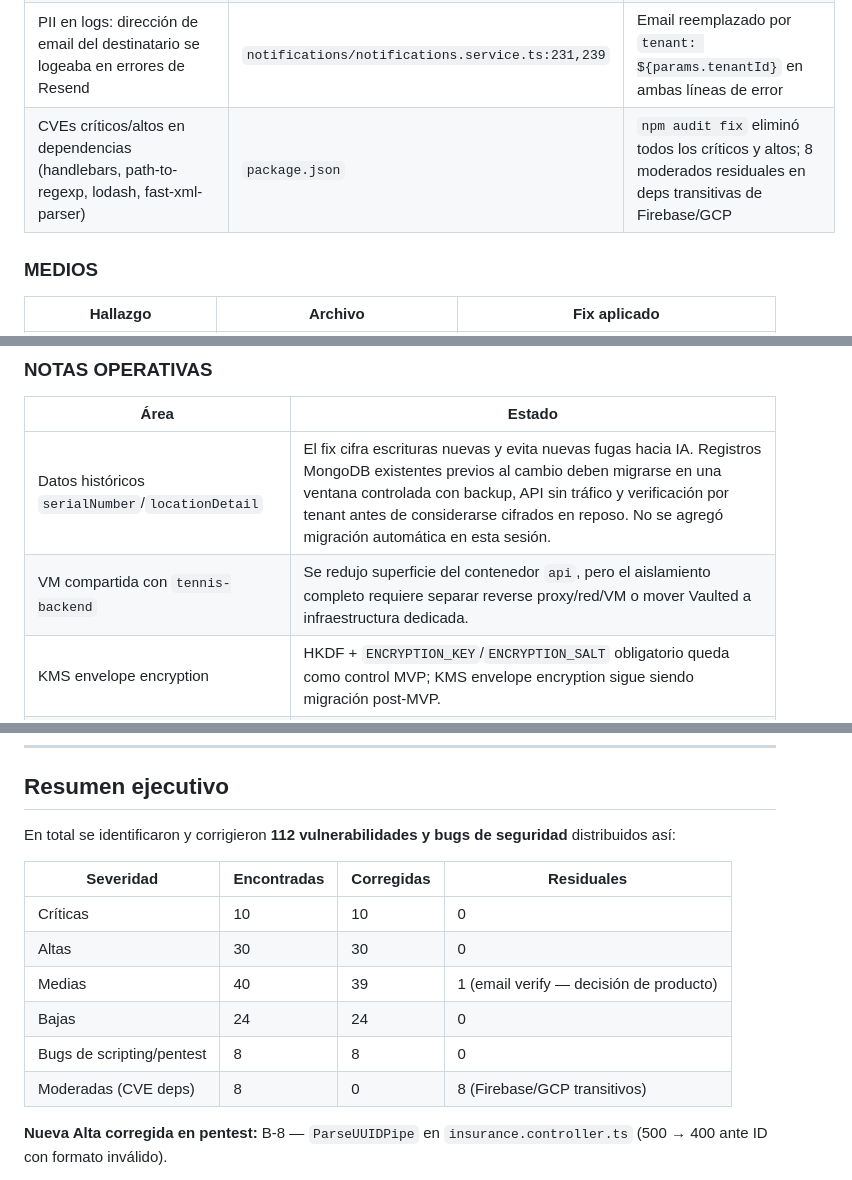
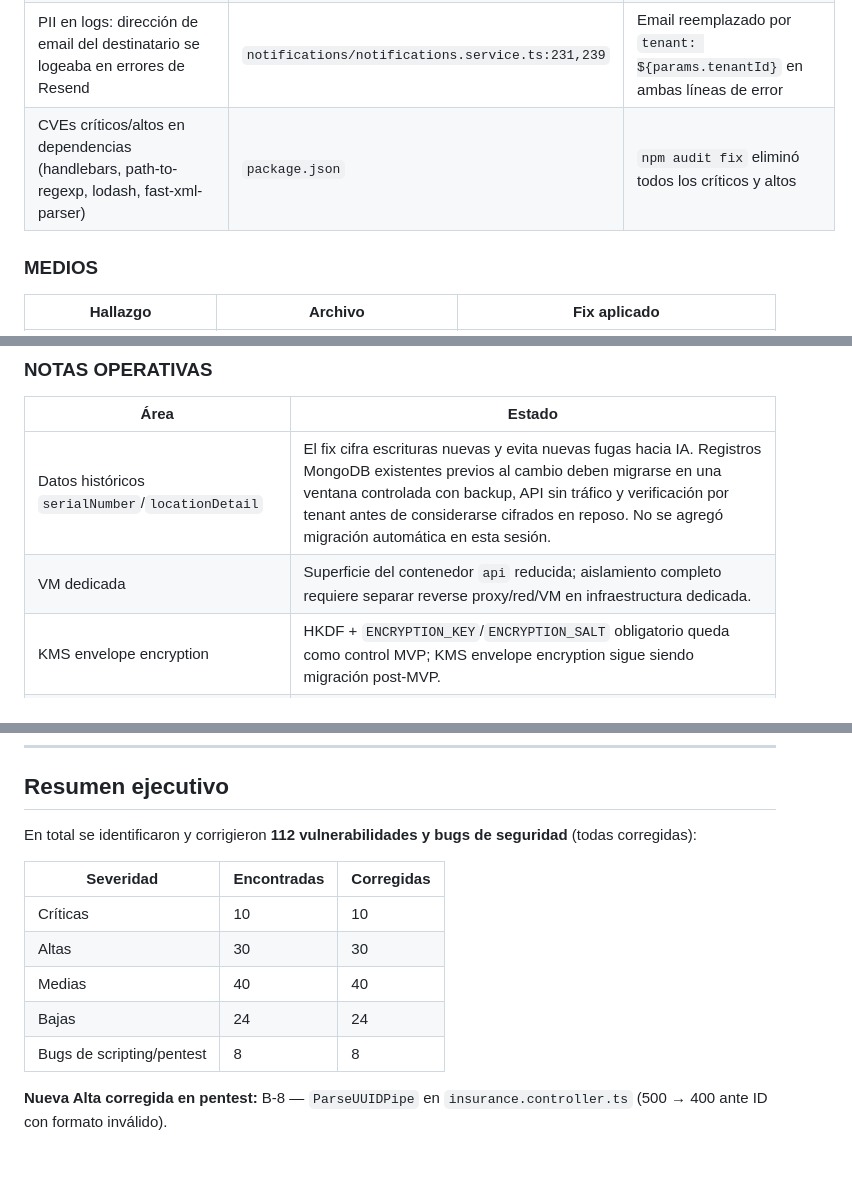
Before and after one commit to frpatino6/vaulted, a Markdown page: docs/security-fixes-summary.md, 3 parts joined by grey strips. GitHub-like rendering.

```diff
--- a/docs/security-fixes-summary.md
+++ b/docs/security-fixes-summary.md
@@ -101,7 +101,7 @@ Módulos auditados en paralelo: orchestrator, movements, household-members, noti
 | IDOR en TRANSFER: destino de movimiento no verificaba que la propiedad pertenezca al tenant — se podía mover ítems a propiedades de otro tenant | `movements/movements.service.ts:248` | `propertyModel.findOne({ _id: destPropertyId, tenantId })` antes del bloque TRANSFER; lanza `BadRequestException` si la propiedad no pertenece al tenant |
 | IDOR en `unregisterDeviceToken`: lookup solo por `token + userId`, sin `tenantId` — usuario de tenant A podía eliminar token de tenant B | `notifications/notifications.service.ts` + controller | Añadido `tenantId` al `where` del findOne; controller pasa `user.tenantId` |
 | PII en logs: dirección de email del destinatario se logeaba en errores de Resend | `notifications/notifications.service.ts:231,239` | Email reemplazado por `tenant: ${params.tenantId}` en ambas líneas de error |
-| CVEs críticos/altos en dependencias (handlebars, path-to-regexp, lodash, fast-xml-parser) | `package.json` | `npm audit fix` eliminó todos los críticos y altos; 8 moderados residuales en deps transitivas de Firebase/GCP |
+| CVEs críticos/altos en dependencias (handlebars, path-to-regexp, lodash, fast-xml-parser) | `package.json` | `npm audit fix` eliminó todos los críticos y altos |
 
 ### MEDIOS
 
@@ -249,7 +249,7 @@ Auditoría ejecutada con `/cso --comprehensive` (modo exhaustivo, gate 2/10) sob
 | Área | Estado |
 |---|---|
 | Datos históricos `serialNumber`/`locationDetail` | El fix cifra escrituras nuevas y evita nuevas fugas hacia IA. Registros MongoDB existentes previos al cambio deben migrarse en una ventana controlada con backup, API sin tráfico y verificación por tenant antes de considerarse cifrados en reposo. No se agregó migración automática en esta sesión. |
-| VM compartida con `tennis-backend` | Se redujo superficie del contenedor `api`, pero el aislamiento completo requiere separar reverse proxy/red/VM o mover Vaulted a infraestructura dedicada. |
+| VM dedicada | Superficie del contenedor `api` reducida; aislamiento completo requiere separar reverse proxy/red/VM en infraestructura dedicada. |
 | KMS envelope encryption | HKDF + `ENCRYPTION_KEY`/`ENCRYPTION_SALT` obligatorio queda como control MVP; KMS envelope encryption sigue siendo migración post-MVP. |
 | Jailbreak/root attestation | Screenshot/app-switcher y Keychain fueron endurecidos. La detección/attestation de jailbreak/root todavía requiere integración dedicada antes de distribución pública. |
 
@@ -631,16 +614,15 @@ Auditoría de seguridad automatizada ejecutada con skill `backend-security-audit
 
 ## Resumen ejecutivo
 
-En total se identificaron y corrigieron **112 vulnerabilidades y bugs de seguridad** distribuidos así:
+En total se identificaron y corrigieron **112 vulnerabilidades y bugs de seguridad** (todas corregidas):
 
-| Severidad | Encontradas | Corregidas | Residuales |
-|---|---|---|---|
-| Críticas | 10 | 10 | 0 |
-| Altas | 30 | 30 | 0 |
-| Medias | 40 | 39 | 1 (email verify — decisión de producto) |
-| Bajas | 24 | 24 | 0 |
-| Bugs de scripting/pentest | 8 | 8 | 0 |
-| Moderadas (CVE deps) | 8 | 0 | 8 (Firebase/GCP transitivos) |
+| Severidad | Encontradas | Corregidas |
+|---|---|---|
+| Críticas | 10 | 10 |
+| Altas | 30 | 30 |
+| Medias | 40 | 40 |
+| Bajas | 24 | 24 |
+| Bugs de scripting/pentest | 8 | 8 |
 
 **Nueva Alta corregida en pentest:** B-8 — `ParseUUIDPipe` en `insurance.controller.ts` (500 → 400 ante ID con formato inválido).
 
```
Also changed, not shown: other parts of docs/security-fixes-summary.md (+3 -20 lines), docs/security-report-2026-06-02.md (+3 -3 lines).
